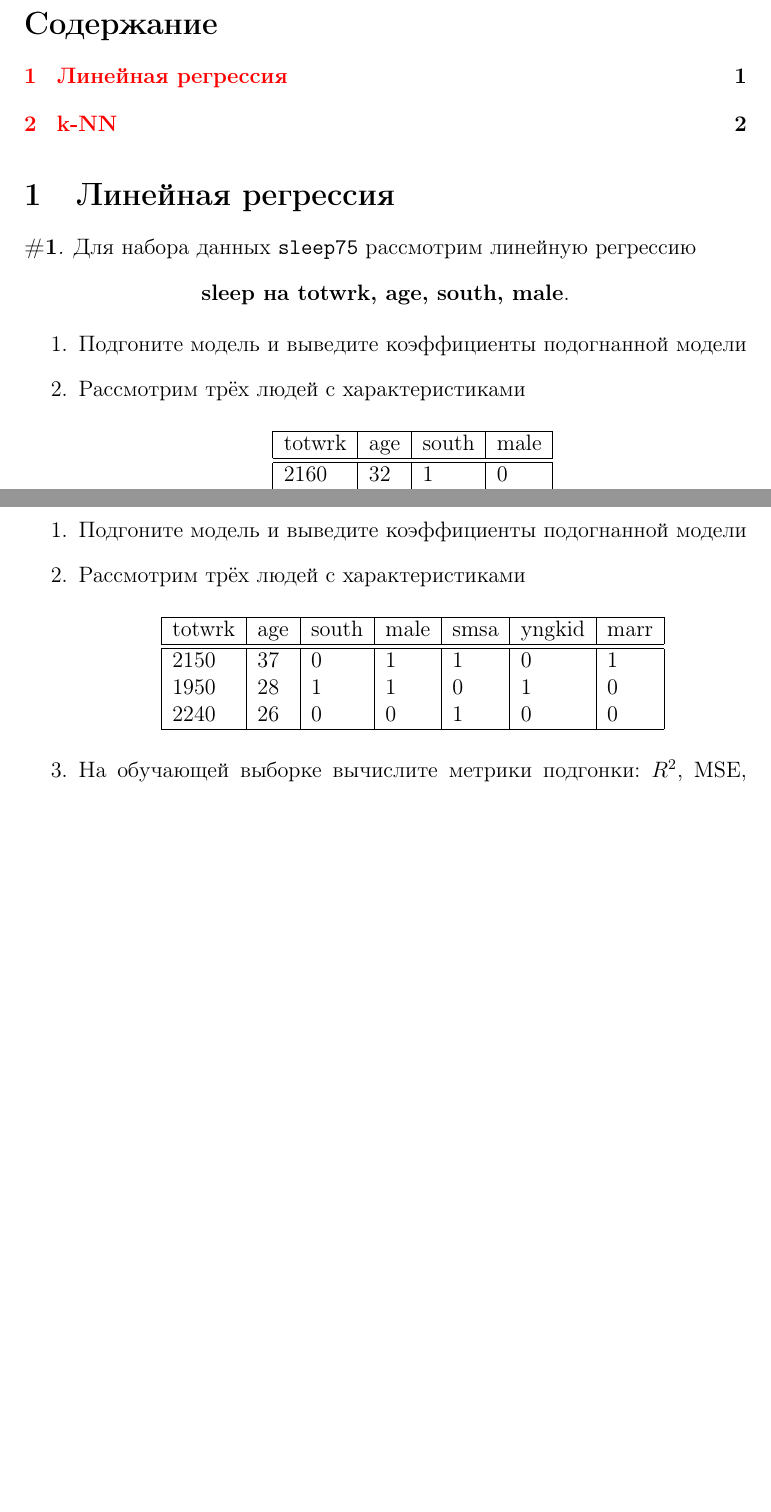
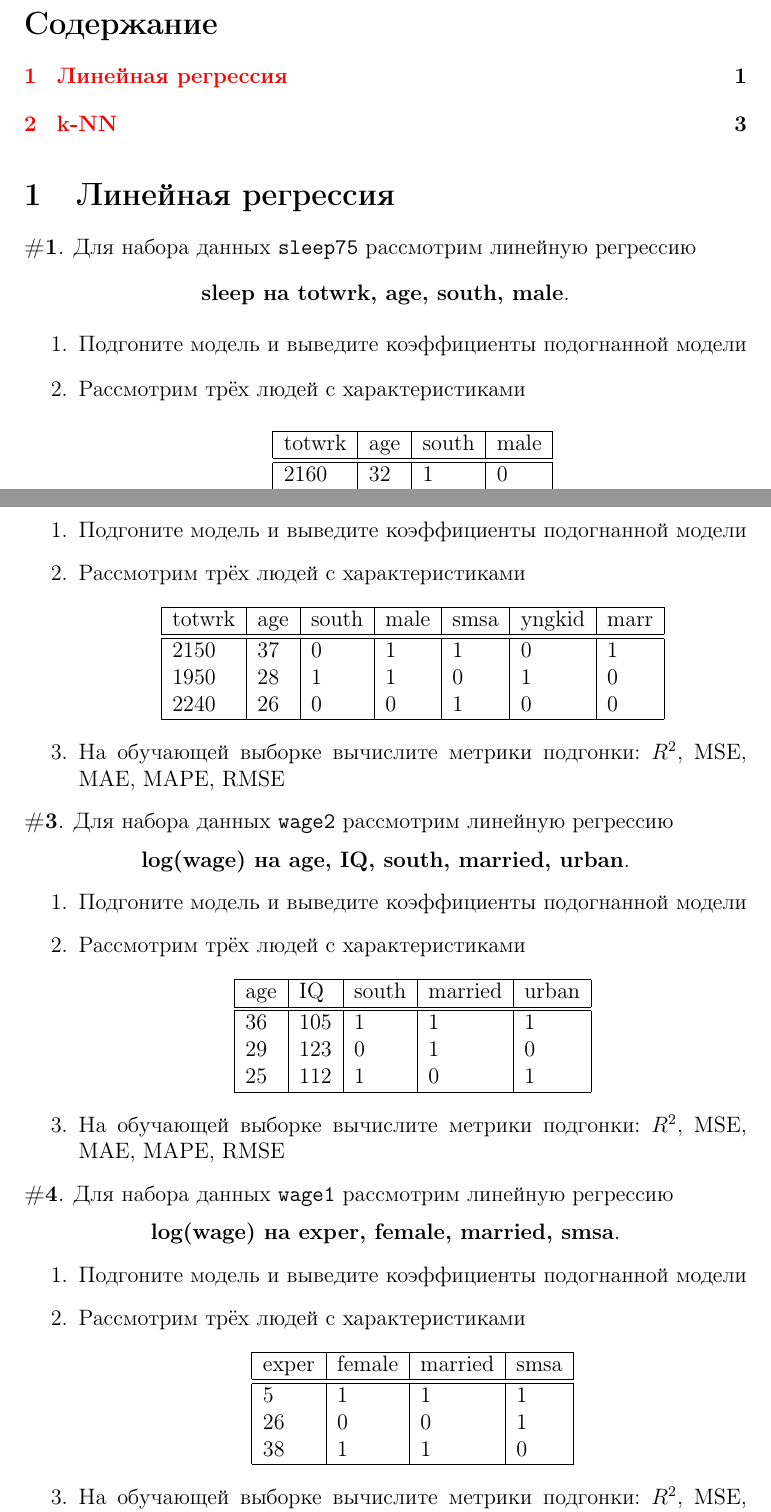
Before and after one commit to alexanderlata/data-analysis-sgp, a LaTeX problem sheet (exercises/list02-prediction.tex): two parts of pages 1 and 2 of 2 before the commit and two parts of pages 1 and 2 of 3 after it, joined at a grey line, cut so that both start at the same text, the shorter picture padded with empty space. Compiled offline with pdfLaTeX.

Commit message:
update list02

```diff
--- a/exercises/list02-prediction.tex
+++ b/exercises/list02-prediction.tex
@@ -39,9 +39,9 @@
 	\item Подгоните модель и выведите коэффициенты подогнанной модели
 	\item Рассмотрим трёх людей с характеристиками
 	\begin{center}
-		\begin{tabular}{|l|l|l|l|l|l|l|}\hline
+		\begin{tabular}{|l|l|l|l|}\hline
 			totwrk & age & south & male \\ \hline\hline
-			2160 & 32 & 1 & 0  \\
+			2160 & 32 & 1 & 0 \\
 			1720 & 24 & 0 & 1 \\
 			2390 & 44 & 0 & 1 \\ \hline
 		\end{tabular}
@@ -72,6 +72,48 @@
 \end{enumerate}
 \end{exercise}
 
+\begin{exercise}
+Для набора данных \texttt{wage2} рассмотрим линейную регрессию
+\begin{center}
+	\textbf{log(wage) на age, IQ, south, married, urban}.
+\end{center}
+\begin{enumerate}
+	\item Подгоните модель и выведите коэффициенты подогнанной модели
+	\item Рассмотрим трёх людей с характеристиками
+	\begin{center}
+			\begin{tabular}{|l|l|l|l|l|}\hline
+				age & IQ & south & married & urban \\ \hline\hline
+				36 & 105 & 1 & 1 & 1 \\
+				29 & 123 & 0 & 1 & 0 \\
+				25 & 112 & 1 & 0 & 1 \\ \hline
+			\end{tabular}
+		\end{center}
+	\item На обучающей выборке вычислите метрики подгонки: \(R^2\),
+	MSE, MAE, MAPE, RMSE
+\end{enumerate}
+\end{exercise}
+
+\begin{exercise}
+Для набора данных \texttt{wage1} рассмотрим линейную регрессию
+\begin{center}
+	\textbf{log(wage) на exper, female, married, smsa}.
+\end{center}
+\begin{enumerate}
+	\item Подгоните модель и выведите коэффициенты подогнанной модели
+	\item Рассмотрим трёх людей с характеристиками
+	\begin{center}
+			\begin{tabular}{|l|l|l|l|}\hline
+				exper & female & married & smsa \\ \hline\hline
+				5 & 1 & 1 & 1  \\
+				26 & 0 & 0 & 1 \\
+				38 & 1 & 1 & 0 \\ \hline
+			\end{tabular}
+		\end{center}
+	\item На обучающей выборке вычислите метрики подгонки: \(R^2\),
+	MSE, MAE, MAPE, RMSE
+\end{enumerate}
+\end{exercise}
+
 \section{k-NN}
 
 \end{document}
```
Also changed, not shown: exercises/list02-prediction.pdf, exercises/list02-prediction.tex (2 more changed lines).
